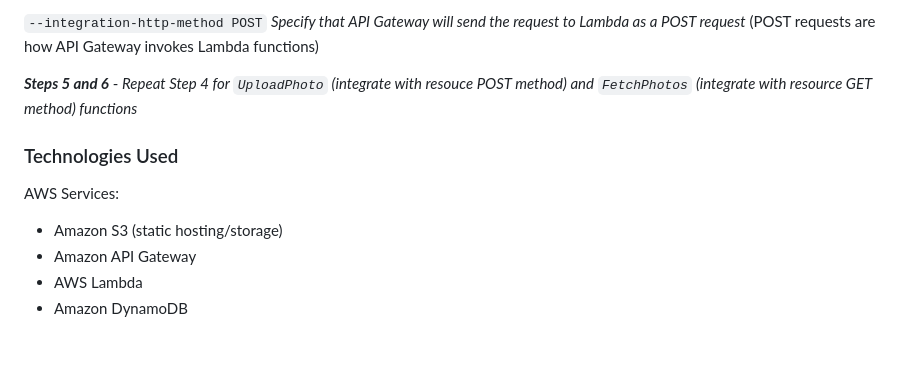
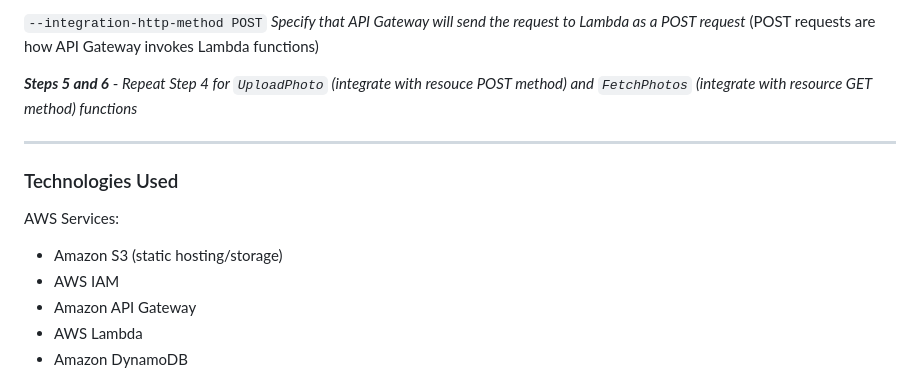
Before and after one commit to alexjp87/Cloud-AWS--Serverless_Photo_Gallery, a Markdown page: README.md, the part around one of its changes. Rendered like a GitHub page; blank space fills up the shorter version.

Commit message:
Update: README

```diff
--- a/README.md
+++ b/README.md
@@ -243,10 +247,13 @@ The json output currently displays `"TableStatus": "CREATING"`. This status will
 
 ***Steps 5 and 6*** - *Repeat Step 4 for `UploadPhoto` (integrate with resouce POST method) and `FetchPhotos` (integrate with resource GET method) functions*
 
+***
+
 ### Technologies Used
 
 AWS Services:
 - Amazon S3 (static hosting/storage)
+- AWS IAM
 - Amazon API Gateway
 - AWS Lambda
 - Amazon DynamoDB
```
Also changed, not shown: other parts of README.md (+8 -4 lines).
